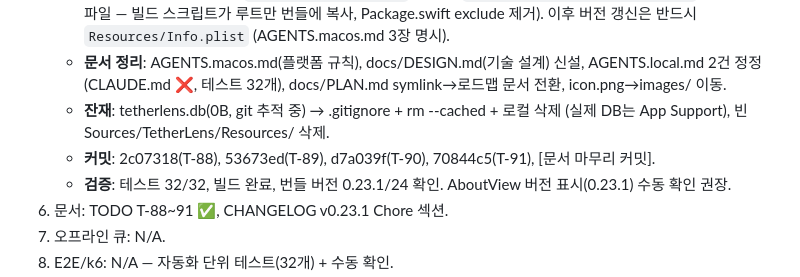
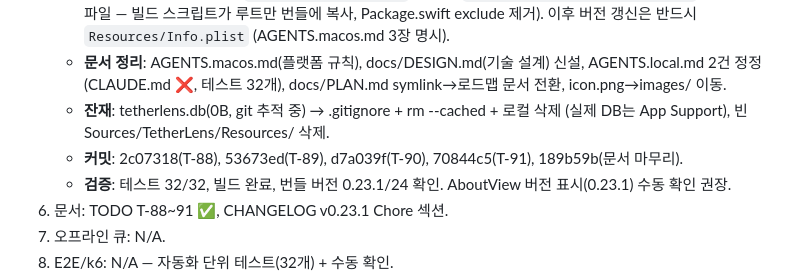
Before and after one commit to BoraSarang/TetherLens, a Markdown page: .agent/session-2026-08-06-macos.md, the part around the change. Rendered like a GitHub page.

Commit message:
docs(macos): 세션 로그 커밋 해시 정정

```diff
--- a/.agent/session-2026-08-06-macos.md
+++ b/.agent/session-2026-08-06-macos.md
@@ -64,7 +64,7 @@
    - **Info.plist 단일 원본**: 루트 `Resources/Info.plist`만 수정. `Sources/TetherLens/Info.plist`는 삭제(죽은 파일 — 빌드 스크립트가 루트만 번들에 복사, Package.swift exclude 제거). 이후 버전 갱신은 반드시 `Resources/Info.plist` (AGENTS.macos.md 3장 명시).
    - **문서 정리**: AGENTS.macos.md(플랫폼 규칙), docs/DESIGN.md(기술 설계) 신설, AGENTS.local.md 2건 정정(CLAUDE.md ❌, 테스트 32개), docs/PLAN.md symlink→로드맵 문서 전환, icon.png→images/ 이동.
    - **잔재**: tetherlens.db(0B, git 추적 중) → .gitignore + rm --cached + 로컬 삭제 (실제 DB는 App Support), 빈 Sources/TetherLens/Resources/ 삭제.
-   - **커밋**: 2c07318(T-88), 53673ed(T-89), d7a039f(T-90), 70844c5(T-91), [문서 마무리 커밋].
+   - **커밋**: 2c07318(T-88), 53673ed(T-89), d7a039f(T-90), 70844c5(T-91), 189b59b(문서 마무리).
    - **검증**: 테스트 32/32, 빌드 완료, 번들 버전 0.23.1/24 확인. AboutView 버전 표시(0.23.1) 수동 확인 권장.
 6. 문서: TODO T-88~91 ✅, CHANGELOG v0.23.1 Chore 섹션.
 7. 오프라인 큐: N/A.
```
